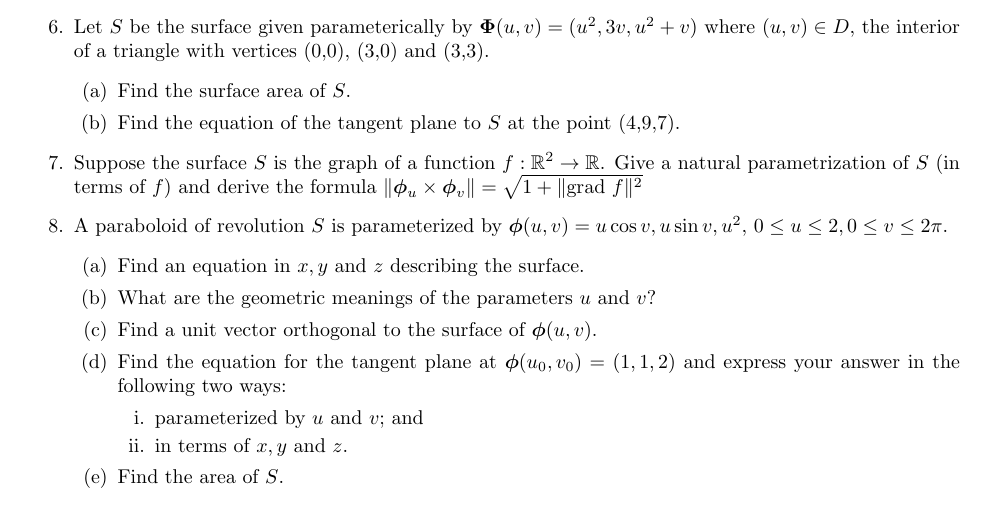
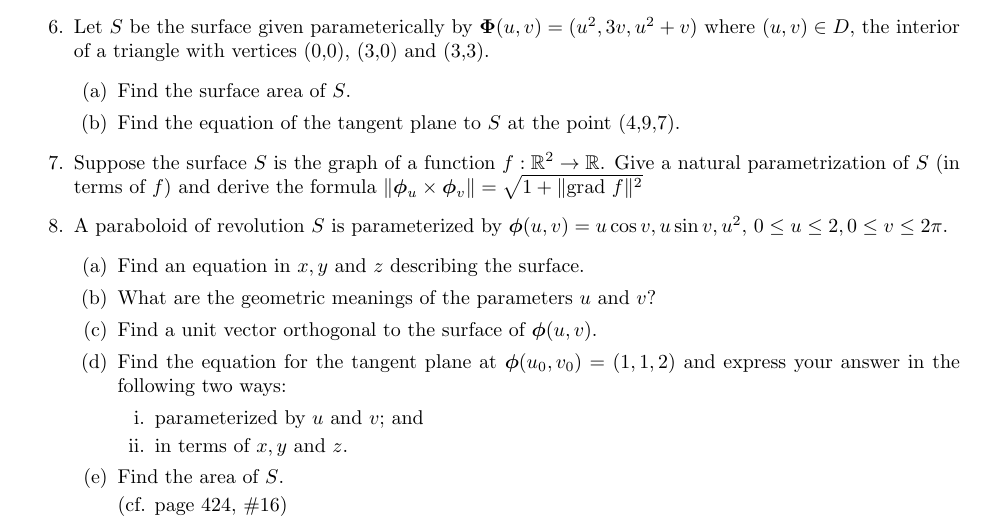
Before and after one commit to poonkeegan/school, a LaTeX document (matb42/a6.tex): part of the page, cut so that both start at the same text. Compiled offline with pdfLaTeX.

Commit message:
Sat Feb 24 16:08:25 EST 2018

```diff
--- a/matb42/a6.tex
+++ b/matb42/a6.tex
@@ -65,6 +65,8 @@ Mar 6th 2018}
         \end{enumerate}
 
         \item Find the area of $S$.
+
+        (cf. page 424, \#16)
     \end{enumerate}
 \end{enumerate}
 \end{document}
```
Also changed, not shown: matb42/a6.pdf.
